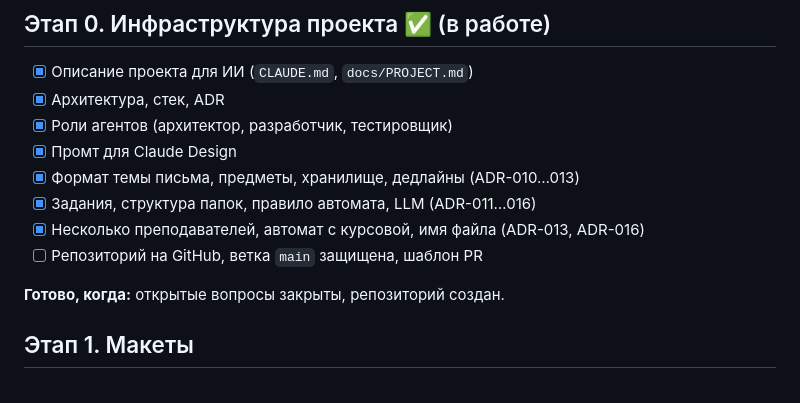
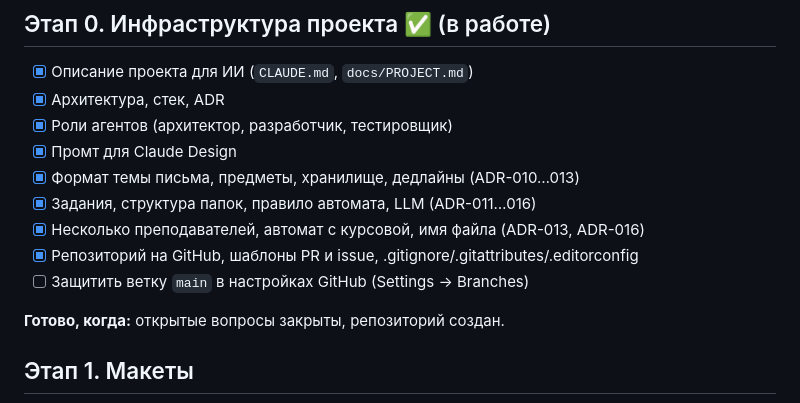
Before and after one commit to Kandaulov/labScaner, a Markdown page: docs/ROADMAP.md, the part around the change. Drawn GitHub-style.

Commit message:
Отметить создание репозитория в плане работ
Co-Authored-By: Claude Opus 5.5 <noreply@anthropic.com>
Claude-Session: https://claude.ai/code/session_01WeCPoxizS4vs7DQA1rJA8b

```diff
--- a/docs/ROADMAP.md
+++ b/docs/ROADMAP.md
@@ -11,7 +11,8 @@
 - [x] Формат темы письма, предметы, хранилище, дедлайны (ADR-010…013)
 - [x] Задания, структура папок, правило автомата, LLM (ADR-011…016)
 - [x] Несколько преподавателей, автомат с курсовой, имя файла (ADR-013, ADR-016)
-- [ ] Репозиторий на GitHub, ветка `main` защищена, шаблон PR
+- [x] Репозиторий на GitHub, шаблоны PR и issue, .gitignore/.gitattributes/.editorconfig
+- [ ] Защитить ветку `main` в настройках GitHub (Settings → Branches)
 
 **Готово, когда:** открытые вопросы закрыты, репозиторий создан.
 
```
